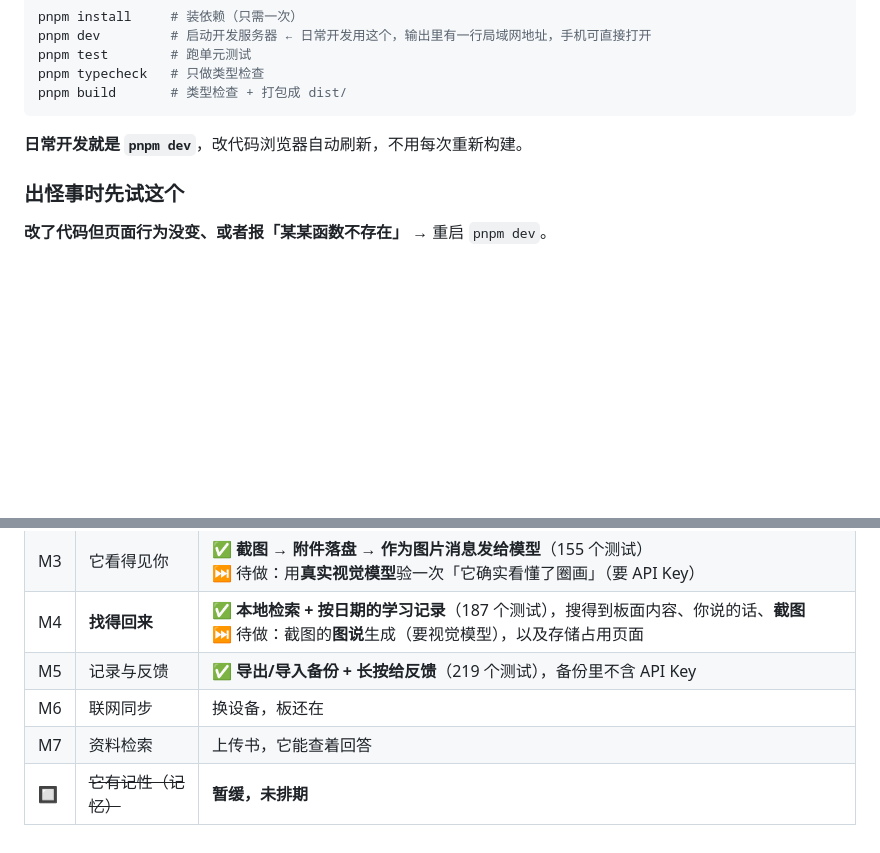
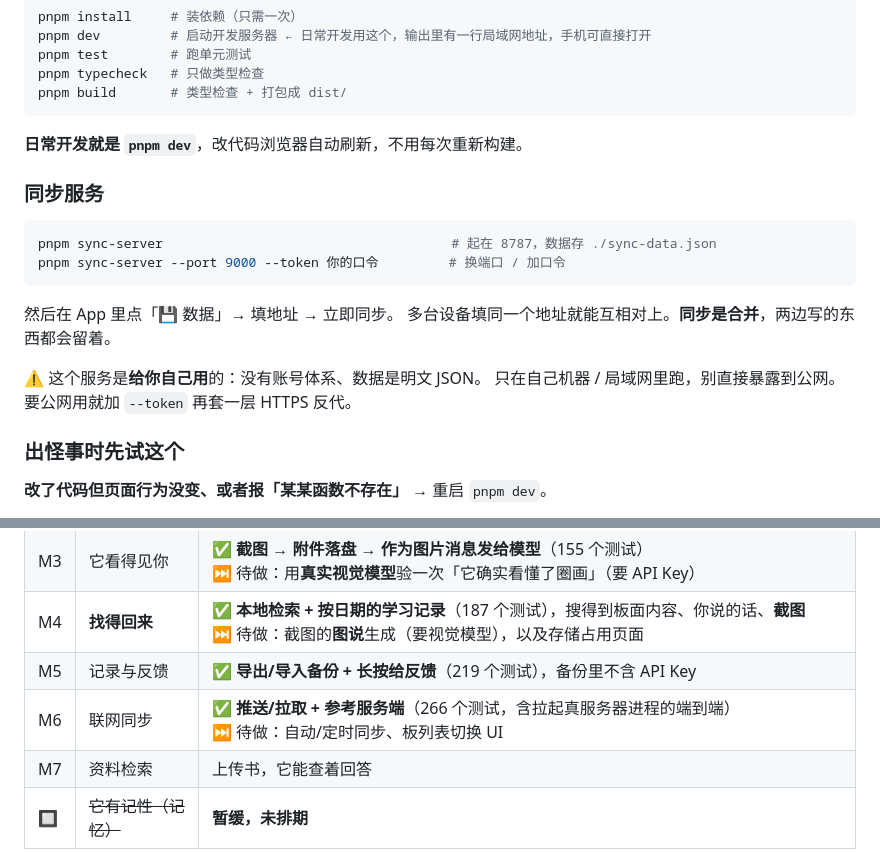
Before and after one commit to ArcaneOrion/teach-learn-whiteboard, a Markdown page: README.md, 2 parts joined by grey strips. Rendered like a GitHub page; blank space fills up the shorter version.

Commit message:
文档: README 标记 M6 打通，补同步服务用法

````diff
--- a/README.md
+++ b/README.md
@@ -72,6 +72,19 @@ pnpm build       # 类型检查 + 打包成 dist/
 
 **日常开发就是 `pnpm dev`**，改代码浏览器自动刷新，不用每次重新构建。
 
+### 同步服务
+
+```bash
+pnpm sync-server                                     # 起在 8787，数据存 ./sync-data.json
+pnpm sync-server --port 9000 --token 你的口令         # 换端口 / 加口令
+```
+
+然后在 App 里点「💾 数据」→ 填地址 → 立即同步。
+多台设备填同一个地址就能互相对上。**同步是合并**，两边写的东西都会留着。
+
+⚠️ 这个服务是**给你自己用**的：没有账号体系、数据是明文 JSON。
+只在自己机器 / 局域网里跑，别直接暴露到公网。要公网用就加 `--token` 再套一层 HTTPS 反代。
+
 ### 出怪事时先试这个
 
 **改了代码但页面行为没变、或者报「某某函数不存在」** → 重启 `pnpm dev`。
@@ -90,7 +103,7 @@ pnpm build       # 类型检查 + 打包成 dist/
 | M3 | 它看得见你 | ✅ **截图 → 附件落盘 → 作为图片消息发给模型**（155 个测试）<br>⏭ 待做：用**真实视觉模型**验一次「它确实看懂了圈画」（要 API Key） |
 | M4 | **找得回来** | ✅ **本地检索 + 按日期的学习记录**（187 个测试），搜得到板面内容、你说的话、**截图**<br>⏭ 待做：截图的**图说**生成（要视觉模型），以及存储占用页面 |
 | M5 | 记录与反馈 | ✅ **导出/导入备份 + 长按给反馈**（219 个测试），备份里不含 API Key |
-| M6 | 联网同步 | 换设备，板还在 |
+| M6 | 联网同步 | ✅ **推送/拉取 + 参考服务端**（266 个测试，含拉起真服务器进程的端到端）<br>⏭ 待做：自动/定时同步、板列表切换 UI |
 | M7 | 资料检索 | 上传书，它能查着回答 |
 | 🔲 | ~~它有记性（记忆）~~ | **暂缓，未排期** |
 
````
